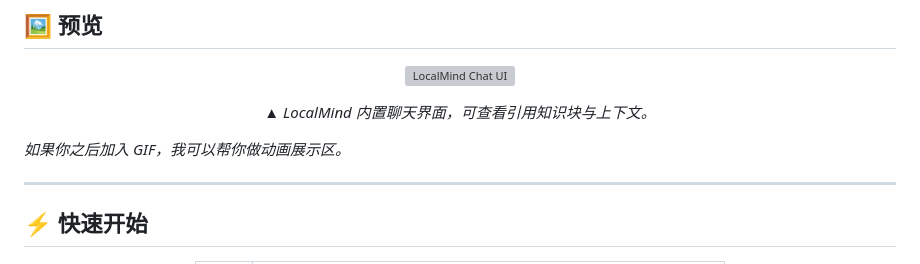
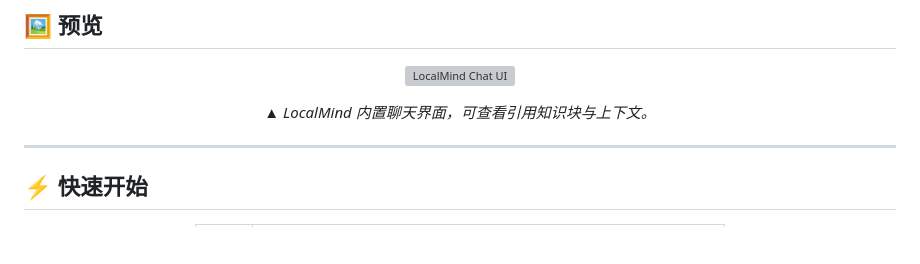
Before and after one commit to CyberBrainPro/LocalMind, a Markdown page: README.md, the part around the change. Drawn GitHub-style; blank space fills up the shorter version; grey boxes are pictures that could not be loaded.

Commit message:
feat(readme): update readme

```diff
--- a/README.md
+++ b/README.md
@@ -64,8 +64,6 @@
 </p>
 
 <p align="center"><em>▲ LocalMind 内置聊天界面，可查看引用知识块与上下文。</em></p>
-
-*如果你之后加入 GIF，我可以帮你做动画展示区。*
 
 ---
 
```
